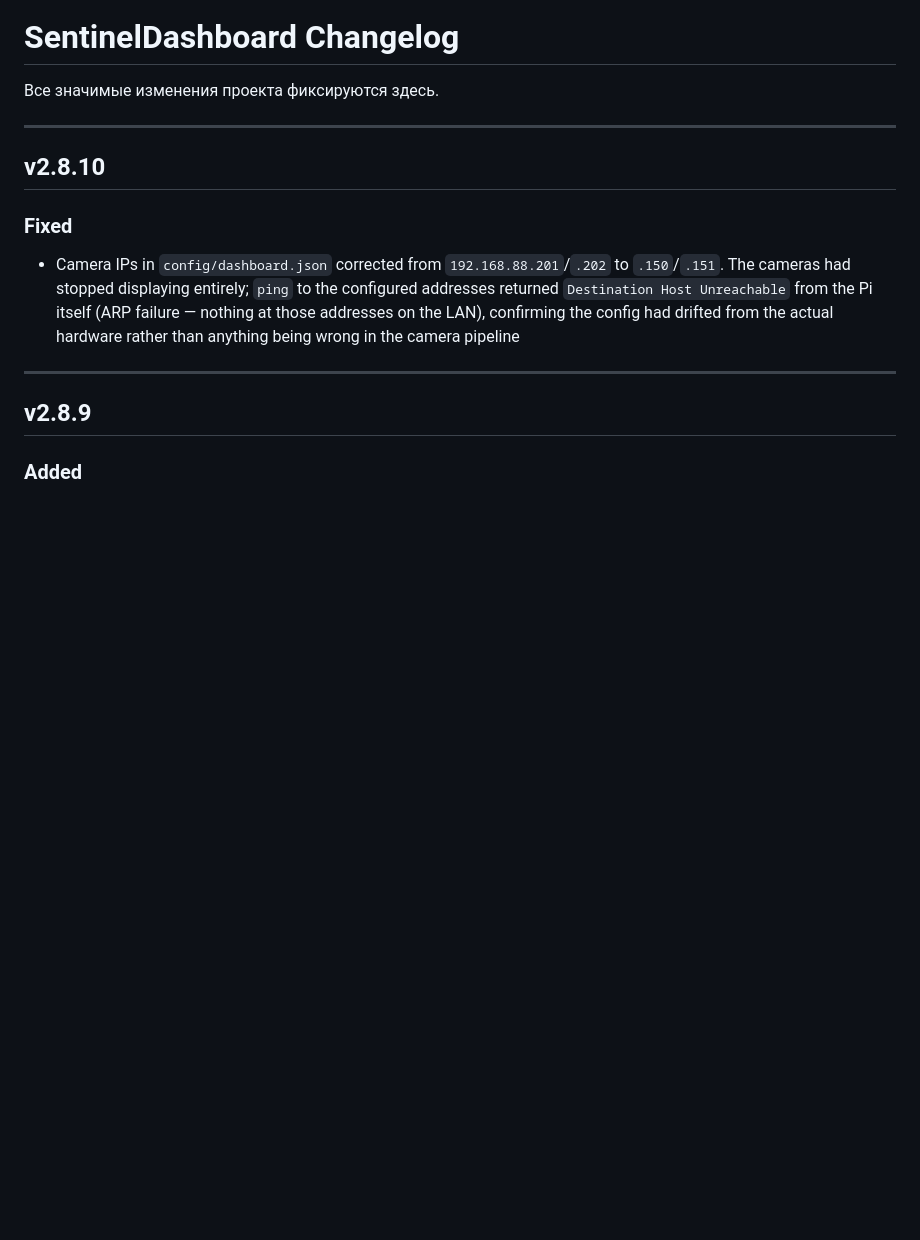
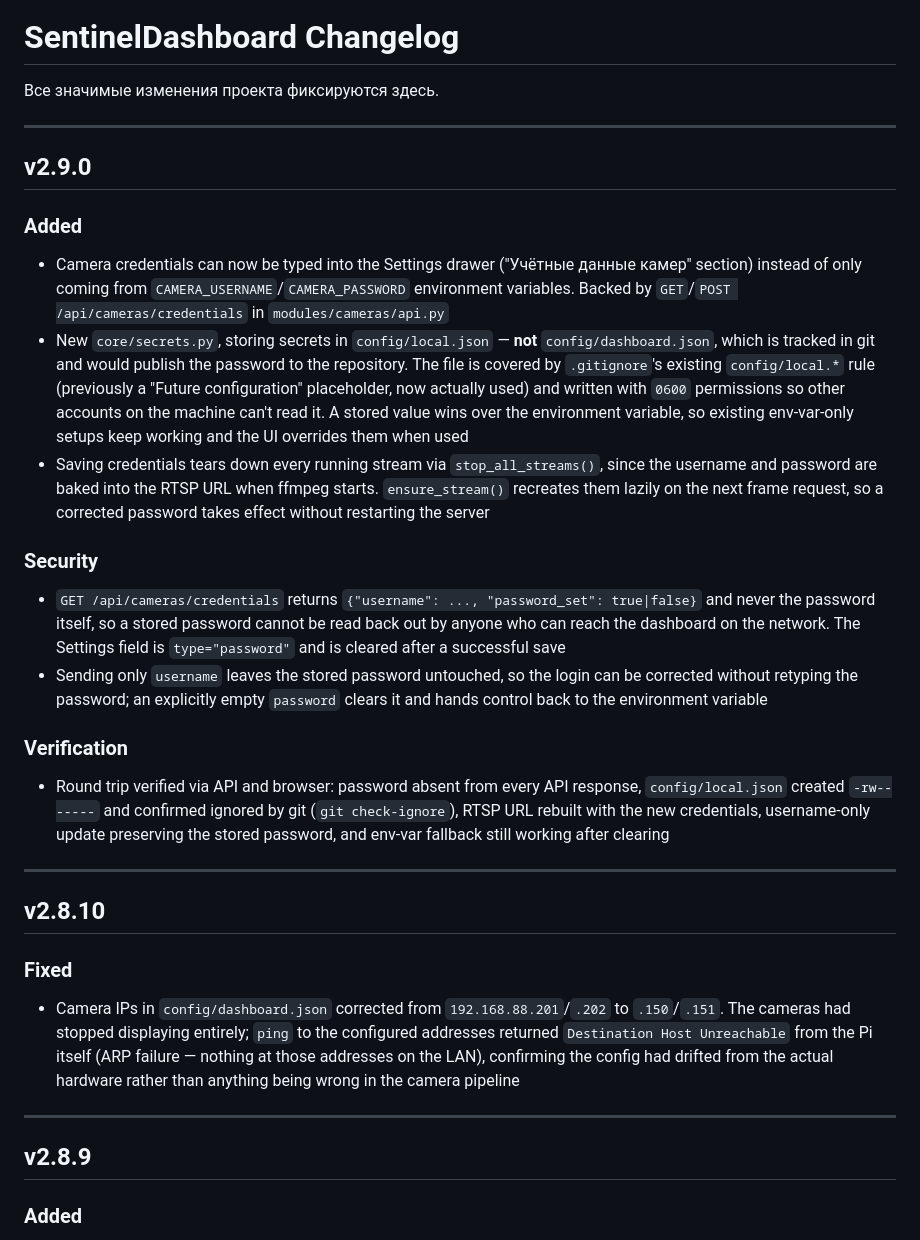
Before and after one commit to Sonnik73/SentinelDashboard, a Markdown page: CHANGELOG.md, the part around the change. GitHub-like rendering; blank space fills up the shorter version.

Commit message:
v2.9.0 Update CHANGELOG
Co-Authored-By: Claude Sonnet 5 <noreply@anthropic.com>
Claude-Session: https://claude.ai/code/session_01BypMvf7iQF17D5vD8KpFBf

```diff
--- a/CHANGELOG.md
+++ b/CHANGELOG.md
@@ -1,6 +1,22 @@
 # SentinelDashboard Changelog
 
 Все значимые изменения проекта фиксируются здесь.
+
+---
+
+## v2.9.0
+
+### Added
+- Camera credentials can now be typed into the Settings drawer ("Учётные данные камер" section) instead of only coming from `CAMERA_USERNAME`/`CAMERA_PASSWORD` environment variables. Backed by `GET`/`POST /api/cameras/credentials` in `modules/cameras/api.py`
+- New `core/secrets.py`, storing secrets in `config/local.json` — **not** `config/dashboard.json`, which is tracked in git and would publish the password to the repository. The file is covered by `.gitignore`'s existing `config/local.*` rule (previously a "Future configuration" placeholder, now actually used) and written with `0600` permissions so other accounts on the machine can't read it. A stored value wins over the environment variable, so existing env-var-only setups keep working and the UI overrides them when used
+- Saving credentials tears down every running stream via `stop_all_streams()`, since the username and password are baked into the RTSP URL when ffmpeg starts. `ensure_stream()` recreates them lazily on the next frame request, so a corrected password takes effect without restarting the server
+
+### Security
+- `GET /api/cameras/credentials` returns `{"username": ..., "password_set": true|false}` and never the password itself, so a stored password cannot be read back out by anyone who can reach the dashboard on the network. The Settings field is `type="password"` and is cleared after a successful save
+- Sending only `username` leaves the stored password untouched, so the login can be corrected without retyping the password; an explicitly empty `password` clears it and hands control back to the environment variable
+
+### Verification
+- Round trip verified via API and browser: password absent from every API response, `config/local.json` created `-rw-------` and confirmed ignored by git (`git check-ignore`), RTSP URL rebuilt with the new credentials, username-only update preserving the stored password, and env-var fallback still working after clearing
 
 ---
 
```
